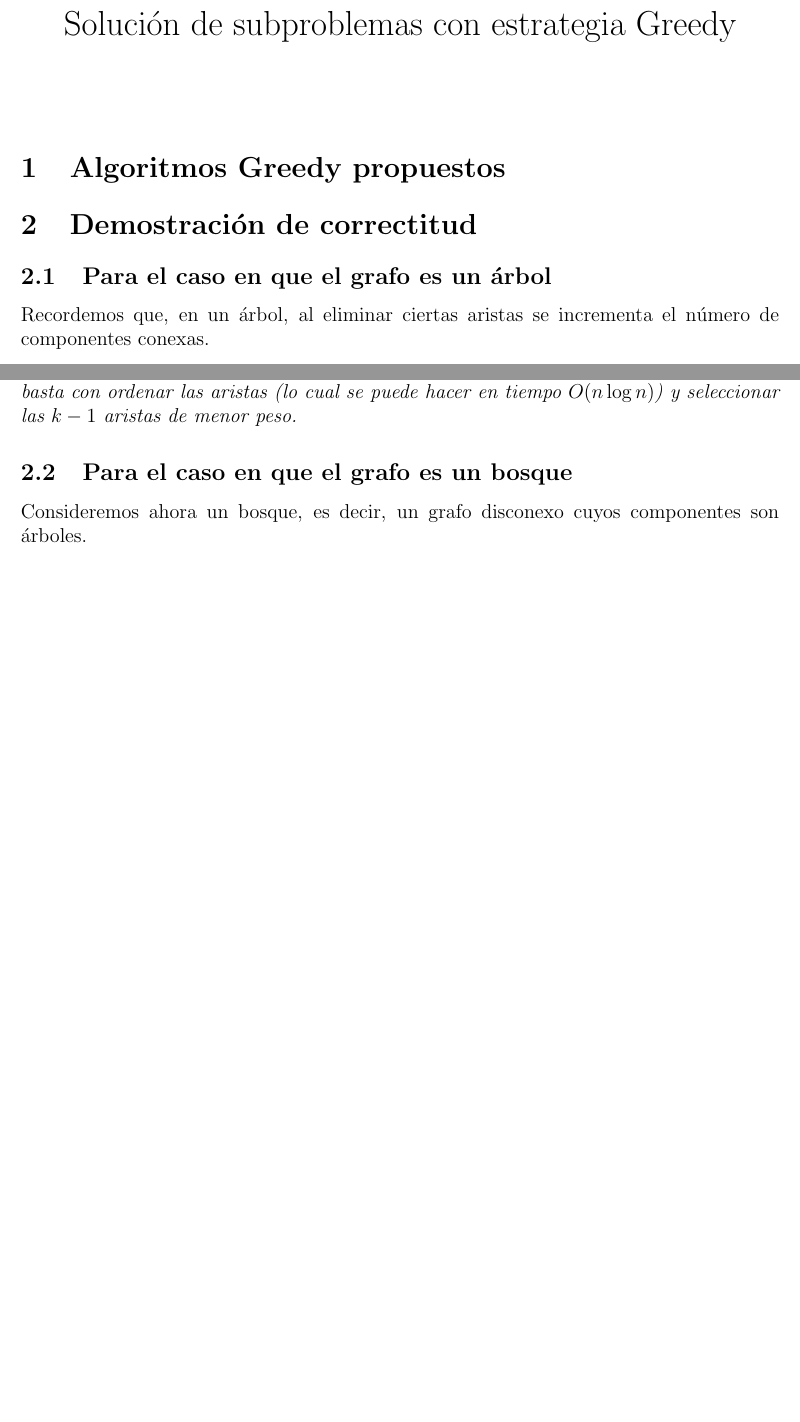
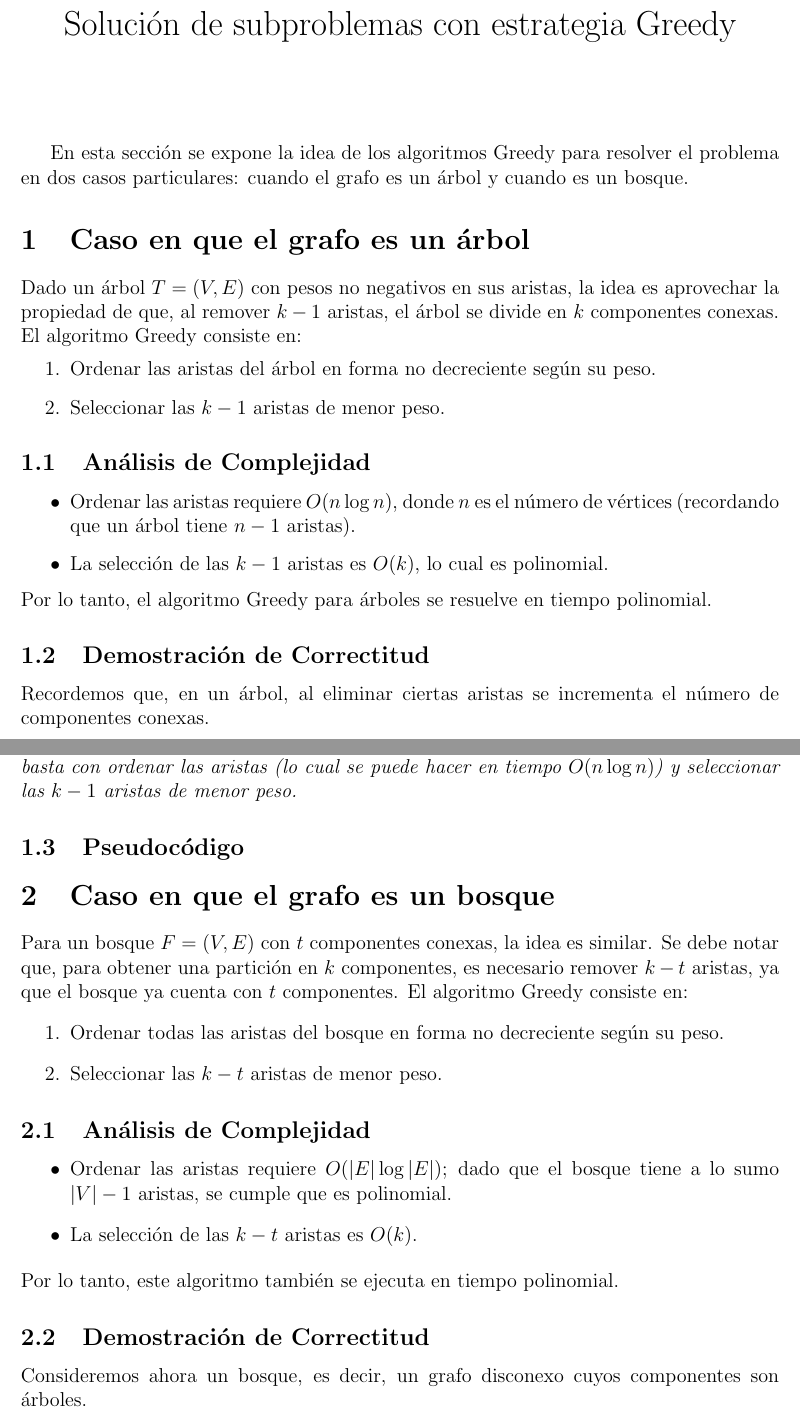
Before and after one commit to DanielMPMatCom/DAA-Project, a LaTeX document (content/tree_greedy.tex): two parts of pages 1 and 2 of 2 before the commit and two parts of pages 1 and 2 of 3 after it, joined at a grey line, cut so that both start at the same text, the shorter picture padded with empty space. Compiled offline with pdfLaTeX.

Commit message:
greedy idea

```diff
--- a/content/tree_greedy.tex
+++ b/content/tree_greedy.tex
@@ -15,12 +32,24 @@
 
 \maketitle
 
+En esta sección se expone la idea de los algoritmos Greedy para resolver el problema en dos casos particulares: cuando el grafo es un árbol y cuando es un bosque.
 
-\section{Algoritmos Greedy propuestos}
+\section{Caso en que el grafo es un árbol}
 
-\section{Demostración de correctitud}
 
-\subsection{Para el caso en que el grafo es un árbol}
+Dado un árbol \( T = (V,E) \) con pesos no negativos en sus aristas, la idea es aprovechar la propiedad de que, al remover \( k-1 \) aristas, el árbol se divide en \( k \) componentes conexas. El algoritmo Greedy consiste en:
+\begin{enumerate}
+    \item Ordenar las aristas del árbol en forma no decreciente según su peso.
+    \item Seleccionar las \( k-1 \) aristas de menor peso.
+\end{enumerate}
+\subsection{Análisis de Complejidad}
+\begin{itemize}
+    \item Ordenar las aristas requiere \( O(n \log n) \), donde \( n \) es el número de vértices (recordando que un árbol tiene \( n-1 \) aristas).
+    \item La selección de las \( k-1 \) aristas es \( O(k) \), lo cual es polinomial.
+\end{itemize}
+Por lo tanto, el algoritmo Greedy para árboles se resuelve en tiempo polinomial.
+
+\subsection{Demostración de Correctitud}
 
 Recordemos que, en un árbol, al eliminar ciertas aristas se incrementa el número de componentes conexas.
 
@@ -65,7 +94,35 @@ Esto contradice la hipótesis de que \( w(C') < w(C) \), por lo que \( C \) debe
 Sobre árboles, el problema se puede resolver en tiempo polinomial, ya que basta con ordenar las aristas (lo cual se puede hacer en tiempo \( O(n \log n) \)) y seleccionar las \( k-1 \) aristas de menor peso.
 \end{corollary}
 
-\subsection{Para el caso en que el grafo es un bosque}
+\subsection{Pseudocódigo}
+
+% \begin{verbatim}
+% Entrada: Árbol T = (V, E) con pesos no negativos, entero k
+% Salida: Conjunto de aristas C que forma un corte mínimo k
+
+% 1. Ordenar las aristas E de T en forma no decreciente según su peso:
+%       w(e1) <= w(e2) <= ... <= w(e_{|V|-1})
+% 2. Seleccionar las primeras k-1 aristas de la lista ordenada y asignarlas a C.
+% 3. Retornar C.
+% \end{verbatim}
+
+
+\section{Caso en que el grafo es un bosque}
+Para un bosque \( F = (V,E) \) con \( t \) componentes conexas, la idea es similar. Se debe notar que, para obtener una partición en \( k \) componentes, es necesario remover \( k-t \) aristas, ya que el bosque ya cuenta con \( t \) componentes. El algoritmo Greedy consiste en:
+\begin{enumerate}
+    \item Ordenar todas las aristas del bosque en forma no decreciente según su peso.
+    \item Seleccionar las \( k-t \) aristas de menor peso.
+\end{enumerate}
+
+
+\subsection{Análisis de Complejidad}
+\begin{itemize}
+    \item Ordenar las aristas requiere \( O(|E| \log |E|) \); dado que el bosque tiene a lo sumo \( |V|-1 \) aristas, se cumple que es polinomial.
+    \item La selección de las \( k-t \) aristas es \( O(k) \).
+\end{itemize}
+Por lo tanto, este algoritmo también se ejecuta en tiempo polinomial.
+
+\subsection{Demostración de Correctitud}
 
 Consideremos ahora un bosque, es decir, un grafo disconexo cuyos componentes son árboles.
 
```
Also changed, not shown: content/tree_greedy.tex (39 more changed lines), 6 other files.
